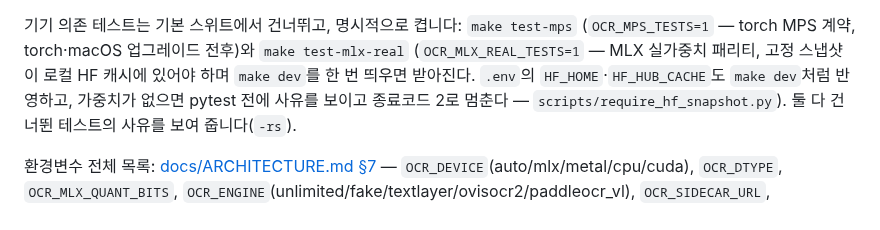
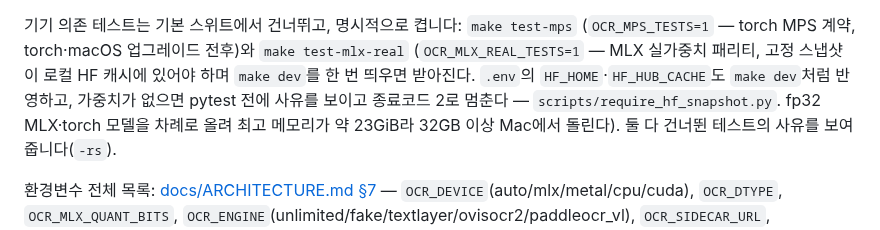
Before and after one commit to Chedrian07/PDF-OCR-Translator, a Markdown page: README.md, the part around the change. Drawn GitHub-style.

Commit message:
docs(readme): note the memory needed by make test-mlx-real
기기 의존 테스트 안내에 MLX 실가중치 패리티가 fp32 모델을 차례로 올려 약 23GiB를 쓴다는 점을 적는다.
Audit: p4-a3-5

```diff
--- a/README.md
+++ b/README.md
@@ -684,7 +684,8 @@ npm test --prefix frontend
 (`OCR_MPS_TESTS=1` — torch MPS 계약, torch·macOS 업그레이드 전후)와 `make test-mlx-real`
 (`OCR_MLX_REAL_TESTS=1` — MLX 실가중치 패리티, 고정 스냅샷이 로컬 HF 캐시에 있어야 하며
 `make dev`를 한 번 띄우면 받아진다. `.env`의 `HF_HOME`·`HF_HUB_CACHE`도 `make dev`처럼 반영하고,
-가중치가 없으면 pytest 전에 사유를 보이고 종료코드 2로 멈춘다 — `scripts/require_hf_snapshot.py`).
+가중치가 없으면 pytest 전에 사유를 보이고 종료코드 2로 멈춘다 — `scripts/require_hf_snapshot.py`.
+fp32 MLX·torch 모델을 차례로 올려 최고 메모리가 약 23GiB라 32GB 이상 Mac에서 돌린다).
 둘 다 건너뛴 테스트의 사유를 보여 줍니다(`-rs`).
 
 환경변수 전체 목록: [docs/ARCHITECTURE.md §7](docs/ARCHITECTURE.md) —
```
